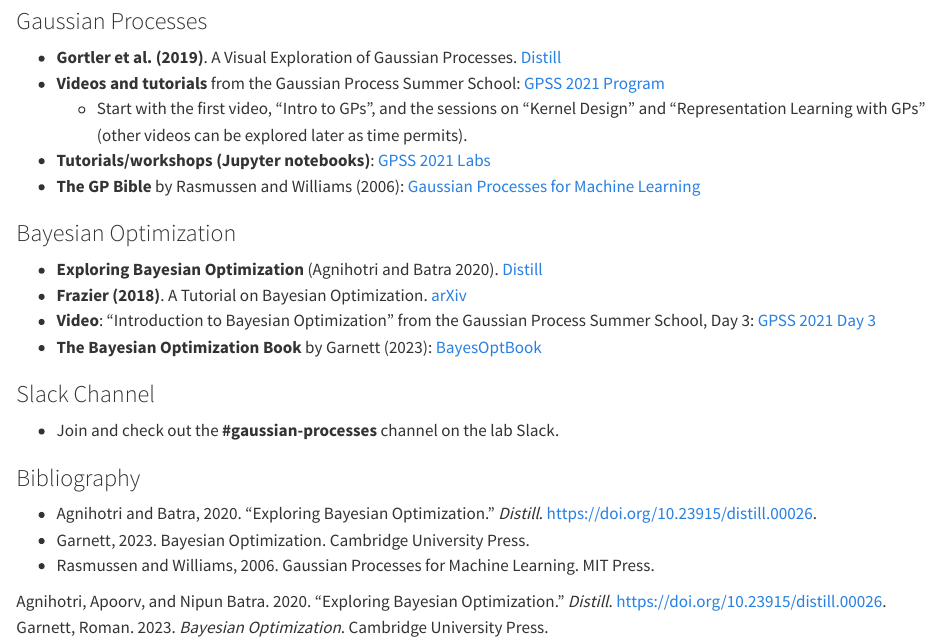
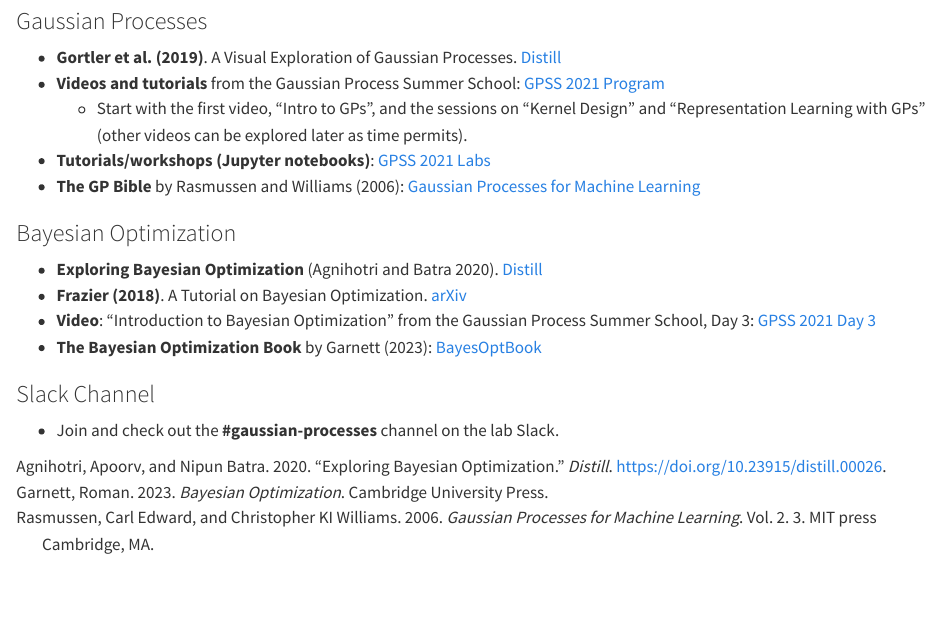
Before and after one commit to acerbilab/handbook, a Quarto document (gp_and_bo.qmd): the page in a window 1100 px wide, from 70 px down. Rendered offline with R 4.5, knitr and Pandoc in place of Quarto, with nearby package versions.

Commit message:
Update gp_and_bo.qmd

```diff
--- a/gp_and_bo.qmd
+++ b/gp_and_bo.qmd
@@ -14,7 +14,7 @@
 - **Videos and tutorials** from the Gaussian Process Summer School: [GPSS 2021 Program](http://gpss.cc/gpss21/program)
   - Start with the first video, "Intro to GPs", and the sessions on "Kernel Design" and "Representation Learning with GPs" (other videos can be explored later as time permits).
 - **Tutorials/workshops (Jupyter notebooks)**: [GPSS 2021 Labs](http://gpss.cc/gpss21/labs)
-- **The GP Bible** by Rasmussen and Williams (2006): [Gaussian Processes for Machine Learning](http://www.gaussianprocess.org/gpml/chapters/RW.pdf)
+- **The GP Bible** by @rasmussen2006gaussian: [Gaussian Processes for Machine Learning](http://www.gaussianprocess.org/gpml/chapters/RW.pdf)
 
 ### Bayesian Optimization
 
@@ -26,9 +26,3 @@
 ### Slack Channel
 
 - Join and check out the **#gaussian-processes** channel on the lab Slack.
-
-### Bibliography
-
-- Agnihotri and Batra, 2020. “Exploring Bayesian Optimization.” *Distill*. https://doi.org/10.23915/distill.00026.
-- Garnett, 2023. Bayesian Optimization. Cambridge University Press.
-- Rasmussen and Williams, 2006. Gaussian Processes for Machine Learning. MIT Press.
```
